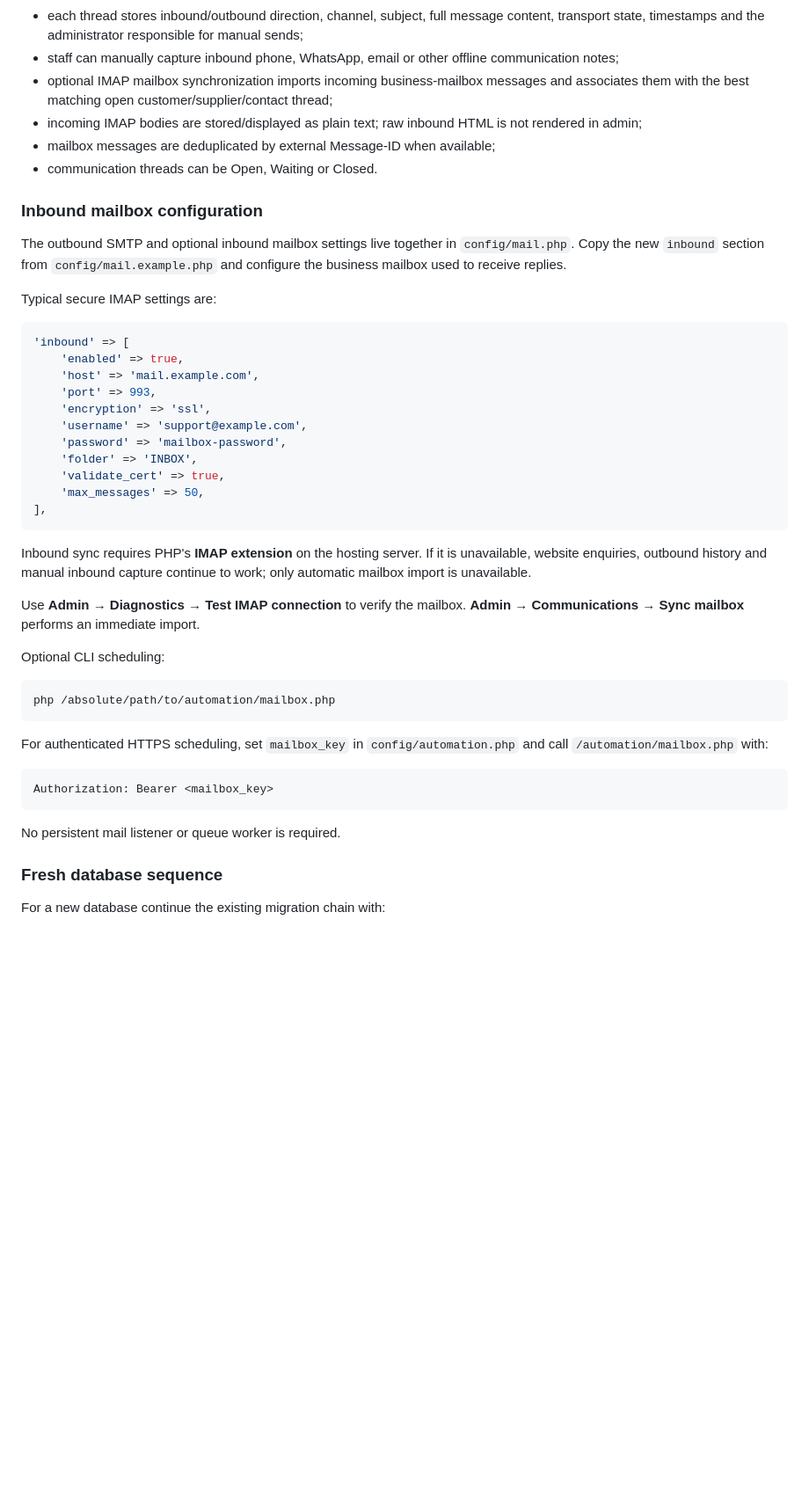
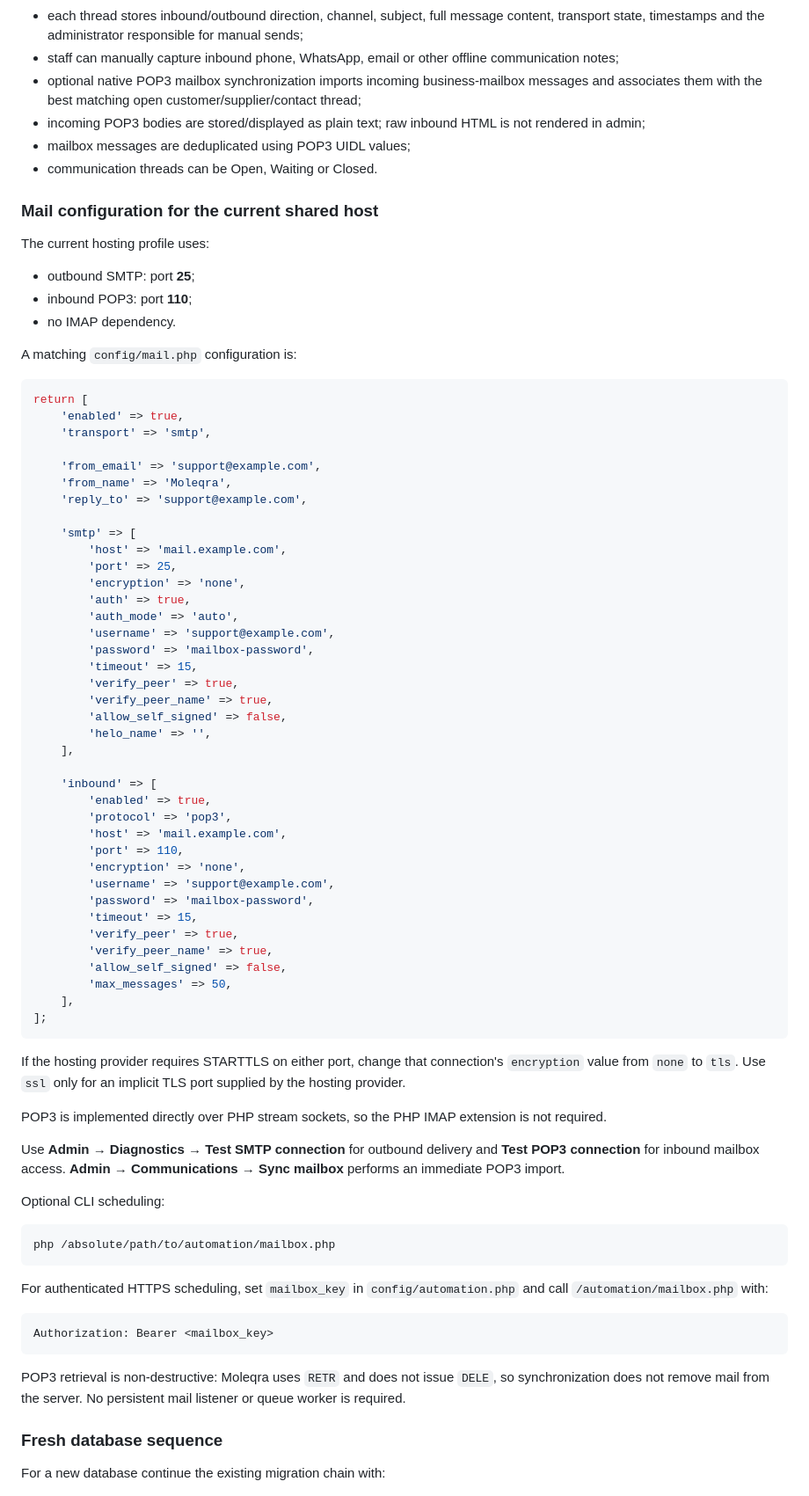
Before and after one commit to Arcktosh/Moleqra, a Markdown page: README.md, the part around the change. Shown at 88% size. GitHub-like rendering; blank space fills up the shorter version.

Commit message:
Document POP3 110 and SMTP 25 hosting profile

````diff
--- a/README.md
+++ b/README.md
@@ -407,34 +407,67 @@ Capabilities include:
 - transactional customer emails sent through the existing mailer are mirrored into customer history when a customer account is known;
 - each thread stores inbound/outbound direction, channel, subject, full message content, transport state, timestamps and the administrator responsible for manual sends;
 - staff can manually capture inbound phone, WhatsApp, email or other offline communication notes;
-- optional IMAP mailbox synchronization imports incoming business-mailbox messages and associates them with the best matching open customer/supplier/contact thread;
-- incoming IMAP bodies are stored/displayed as plain text; raw inbound HTML is not rendered in admin;
-- mailbox messages are deduplicated by external Message-ID when available;
+- optional native POP3 mailbox synchronization imports incoming business-mailbox messages and associates them with the best matching open customer/supplier/contact thread;
+- incoming POP3 bodies are stored/displayed as plain text; raw inbound HTML is not rendered in admin;
+- mailbox messages are deduplicated using POP3 UIDL values;
 - communication threads can be Open, Waiting or Closed.
 
-### Inbound mailbox configuration
+### Mail configuration for the current shared host
 
-The outbound SMTP and optional inbound mailbox settings live together in `config/mail.php`. Copy the new `inbound` section from `config/mail.example.php` and configure the business mailbox used to receive replies.
+The current hosting profile uses:
 
-Typical secure IMAP settings are:
+- outbound SMTP: port **25**;
+- inbound POP3: port **110**;
+- no IMAP dependency.
+
+A matching `config/mail.php` configuration is:
 
 ```php
-'inbound' => [
+return [
     'enabled' => true,
-    'host' => 'mail.example.com',
-    'port' => 993,
-    'encryption' => 'ssl',
-    'username' => 'support@example.com',
-    'password' => 'mailbox-password',
-    'folder' => 'INBOX',
-    'validate_cert' => true,
-    'max_messages' => 50,
-],
+    'transport' => 'smtp',
+
+    'from_email' => 'support@example.com',
+    'from_name' => 'Moleqra',
+    'reply_to' => 'support@example.com',
+
+    'smtp' => [
+        'host' => 'mail.example.com',
+        'port' => 25,
+        'encryption' => 'none',
+        'auth' => true,
+        'auth_mode' => 'auto',
+        'username' => 'support@example.com',
+        'password' => 'mailbox-password',
+        'timeout' => 15,
+        'verify_peer' => true,
+        'verify_peer_name' => true,
+        'allow_self_signed' => false,
+        'helo_name' => '',
+    ],
+
+    'inbound' => [
+        'enabled' => true,
+        'protocol' => 'pop3',
+        'host' => 'mail.example.com',
+        'port' => 110,
+        'encryption' => 'none',
+        'username' => 'support@example.com',
+        'password' => 'mailbox-password',
+        'timeout' => 15,
+        'verify_peer' => true,
+        'verify_peer_name' => true,
+        'allow_self_signed' => false,
+        'max_messages' => 50,
+    ],
+];
 ```
 
-Inbound sync requires PHP's **IMAP extension** on the hosting server. If it is unavailable, website enquiries, outbound history and manual inbound capture continue to work; only automatic mailbox import is unavailable.
+If the hosting provider requires STARTTLS on either port, change that connection's `encryption` value from `none` to `tls`. Use `ssl` only for an implicit TLS port supplied by the hosting provider.
 
-Use **Admin → Diagnostics → Test IMAP connection** to verify the mailbox. **Admin → Communications → Sync mailbox** performs an immediate import.
+POP3 is implemented directly over PHP stream sockets, so the PHP IMAP extension is not required.
+
+Use **Admin → Diagnostics → Test SMTP connection** for outbound delivery and **Test POP3 connection** for inbound mailbox access. **Admin → Communications → Sync mailbox** performs an immediate POP3 import.
 
 Optional CLI scheduling:
 
@@ -448,7 +481,7 @@ For authenticated HTTPS scheduling, set `mailbox_key` in `config/automation.php`
 Authorization: Bearer <mailbox_key>
 ```
 
-No persistent mail listener or queue worker is required.
+POP3 retrieval is non-destructive: Moleqra uses `RETR` and does not issue `DELE`, so synchronization does not remove mail from the server. No persistent mail listener or queue worker is required.
 
 ### Fresh database sequence
 
````
